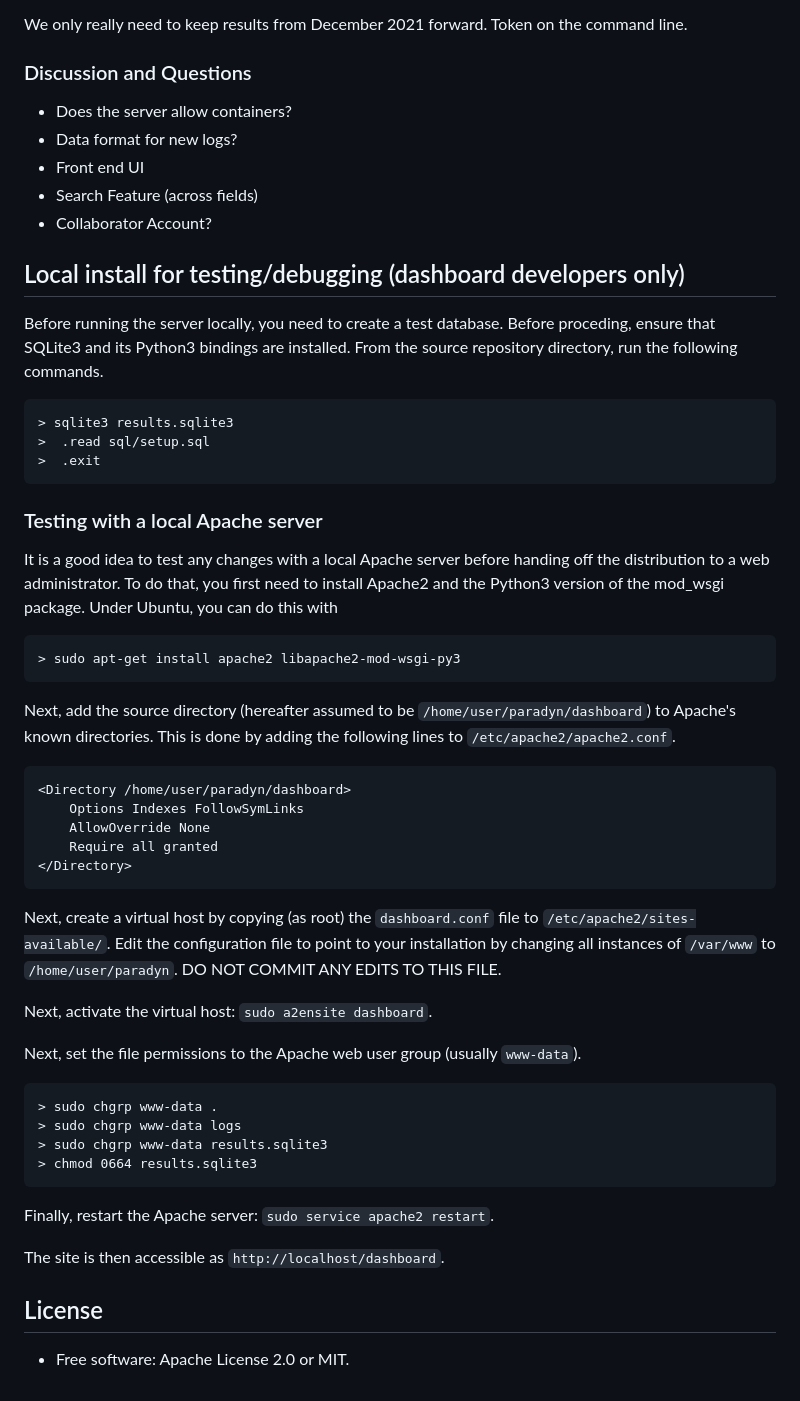
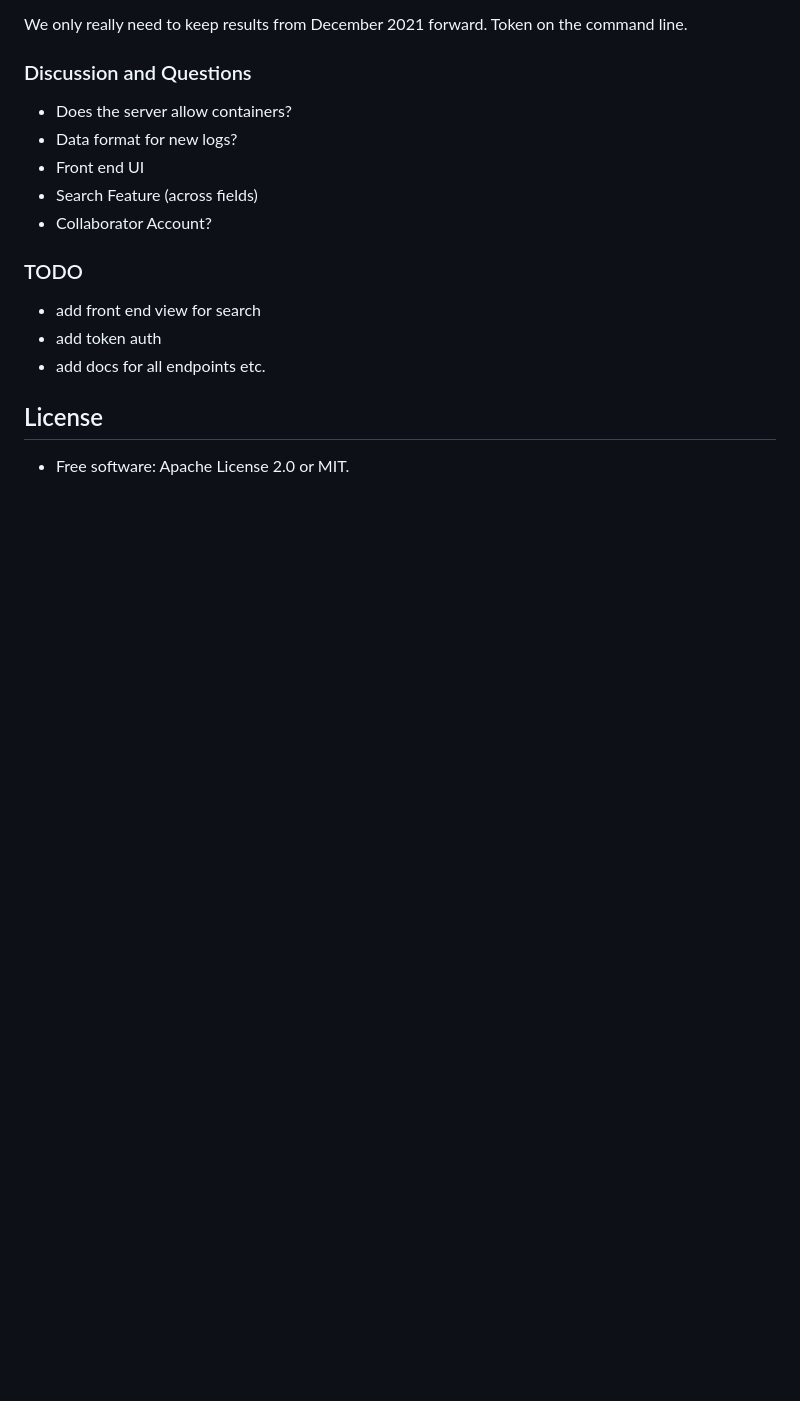
Before and after one commit to dyninst/dashboard, a Markdown page: README.md, the part around the change printed below. Rendered like a GitHub page; blank space fills up the shorter version.

```diff
--- a/README.md
+++ b/README.md
@@ -72,42 +79,11 @@ Token on the command line.
  - Search Feature (across fields)
  - Collaborator Account?
 
-## Local install for testing/debugging (dashboard developers only)
+### TODO
 
-Before running the server locally, you need to create a test database. Before proceding, ensure that SQLite3 and its Python3 bindings are installed. From the source repository directory, run the following commands.
-
-	> sqlite3 results.sqlite3
-	>  .read sql/setup.sql
-	>  .exit
-
-### Testing with a local Apache server
-
-It is a good idea to test any changes with a local Apache server before handing off the distribution to a web administrator. To do that, you first need to install Apache2 and the Python3 version of the mod_wsgi package. Under Ubuntu, you can do this with
-
-	> sudo apt-get install apache2 libapache2-mod-wsgi-py3
-
-Next, add the source directory (hereafter assumed to be `/home/user/paradyn/dashboard`) to Apache's known directories. This is done by adding the following lines to `/etc/apache2/apache2.conf`.
-
-	<Directory /home/user/paradyn/dashboard>
-		Options Indexes FollowSymLinks
-		AllowOverride None
-		Require all granted
-	</Directory>
-
-Next, create a virtual host by copying (as root) the `dashboard.conf` file to `/etc/apache2/sites-available/`. Edit the configuration file to point to your installation by changing all instances of `/var/www` to `/home/user/paradyn`. DO NOT COMMIT ANY EDITS TO THIS FILE.
-
-Next, activate the virtual host: `sudo a2ensite dashboard`.
-
-Next, set the file permissions to the Apache web user group (usually `www-data`).
-
-	> sudo chgrp www-data .
-	> sudo chgrp www-data logs
-	> sudo chgrp www-data results.sqlite3
-	> chmod 0664 results.sqlite3
-
-Finally, restart the Apache server: `sudo service apache2 restart`.
-
-The site is then accessible as `http://localhost/dashboard`.
+ - add front end view for search
+ - add token auth
+ - add docs for all endpoints etc.
 
 ## License
 
```
Also changed, not shown: other parts of README.md (+7 -0 lines), tables.png (added), 13 other files.
